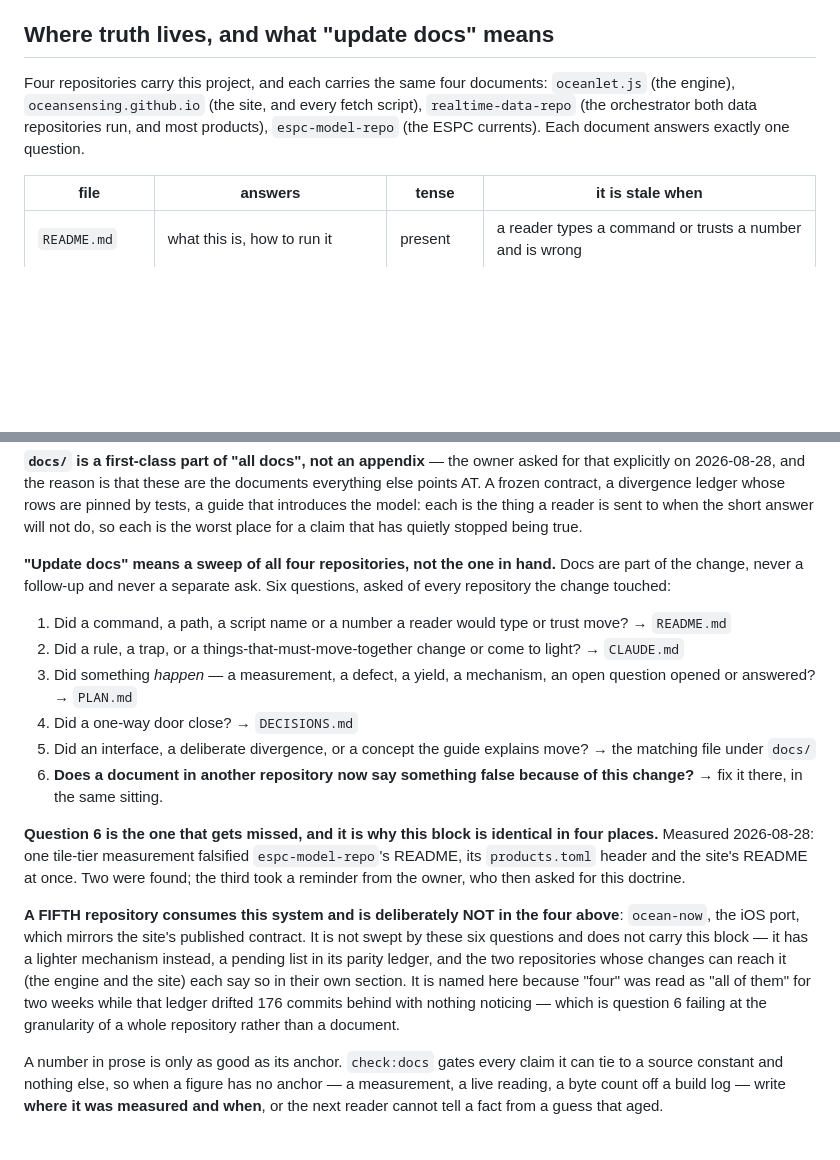
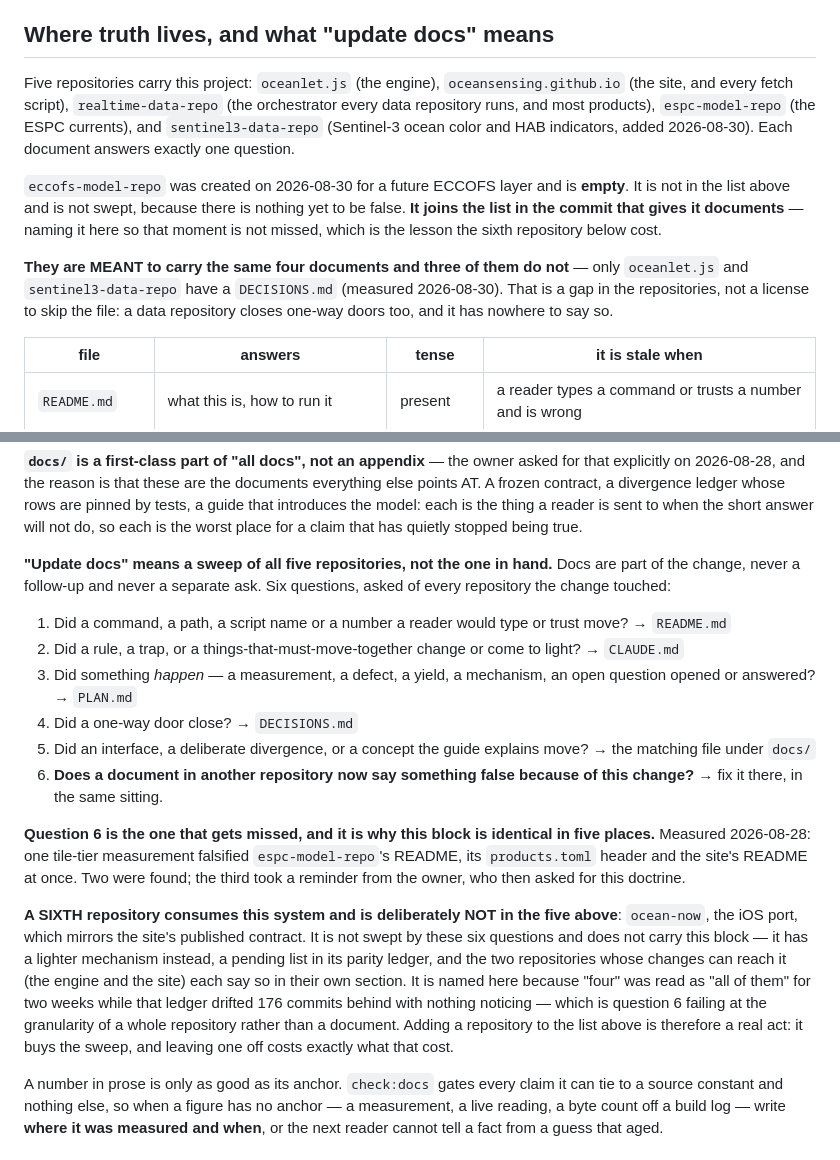
Before and after one commit to oceansensing/espc-model-repo, a Markdown page: CLAUDE.md, 2 parts joined by grey strips. Drawn GitHub-style; blank space fills up the shorter version.

Commit message:
Doc doctrine: five repositories now, and a sixth named before it can drift
sentinel3-data-repo joined the project, carries the same four documents,
and carries this block — so the count goes four to five, here and in the
site's SIBLINGS list.

Two things recorded while making that true:

- eccofs-model-repo was created the same day for a future ECCOFS layer
  and is EMPTY. It is deliberately not in the list and not swept, because
  there is nothing yet to be false — but it is NAMED, so the commit that
  gives it documents is also the commit that adds it. That is the
  ocean-now lesson applied before the cost rather than after: a
  repository outside the sweep drifts unnoticed once it has content.
- The doctrine says every repository carries the same four documents and
  three of them do not. Only oceanlet.js and sentinel3-data-repo have a
  DECISIONS.md. Surfaced in the block itself rather than quietly fixed:
  three repositories owe one, and a data repository closes one-way doors
  too.

Co-Authored-By: Claude Opus 5 <noreply@anthropic.com>

```diff
--- a/CLAUDE.md
+++ b/CLAUDE.md
@@ -10,10 +10,23 @@ code.
 ## Where truth lives, and what "update docs" means
 
-Four repositories carry this project, and each carries the same four
-documents: `oceanlet.js` (the engine), `oceansensing.github.io` (the site,
-and every fetch script), `realtime-data-repo` (the orchestrator both data
-repositories run, and most products), `espc-model-repo` (the ESPC currents).
-Each document answers exactly one question.
+Five repositories carry this project: `oceanlet.js` (the engine),
+`oceansensing.github.io` (the site, and every fetch script),
+`realtime-data-repo` (the orchestrator every data repository runs, and most
+products), `espc-model-repo` (the ESPC currents), and `sentinel3-data-repo`
+(Sentinel-3 ocean color and HAB indicators, added 2026-08-30). Each document
+answers exactly one question.
+
+`eccofs-model-repo` was created on 2026-08-30 for a future ECCOFS layer and
+is **empty**. It is not in the list above and is not swept, because there is
+nothing yet to be false. **It joins the list in the commit that gives it
+documents** — naming it here so that moment is not missed, which is the
+lesson the sixth repository below cost.
+
+**They are MEANT to carry the same four documents and three of them do not**
+— only `oceanlet.js` and `sentinel3-data-repo` have a `DECISIONS.md`
+(measured 2026-08-30). That is a gap in the repositories, not a license to
+skip the file: a data repository closes one-way doors too, and it has
+nowhere to say so.
 
 | file | answers | tense | it is stale when |
 | --- | --- | --- | --- |
@@ -30,7 +43,7 @@ whose rows are pinned by tests, a guide that introduces the model: each is
 the thing a reader is sent to when the short answer will not do, so each is
 the worst place for a claim that has quietly stopped being true.
 
-**"Update docs" means a sweep of all four repositories, not the one in hand.**
+**"Update docs" means a sweep of all five repositories, not the one in hand.**
 Docs are part of the change, never a follow-up and never a separate ask. Six
 questions, asked of every repository the change touched:
 
@@ -47,12 +60,12 @@ questions, asked of every repository the change touched:
    this change?** → fix it there, in the same sitting.
 
 **Question 6 is the one that gets missed, and it is why this block is
-identical in four places.** Measured 2026-08-28: one tile-tier measurement
+identical in five places.** Measured 2026-08-28: one tile-tier measurement
 falsified `espc-model-repo`'s README, its `products.toml` header and the
 site's README at once. Two were found; the third took a reminder from the
 owner, who then asked for this doctrine.
 
-**A FIFTH repository consumes this system and is deliberately NOT in the four
+**A SIXTH repository consumes this system and is deliberately NOT in the five
 above**: `ocean-now`, the iOS port, which mirrors the site's published
 contract. It is not swept by these six questions and does not carry this
 block — it has a lighter mechanism instead, a pending list in its parity
@@ -60,7 +73,9 @@ ledger, and the two repositories whose changes can reach it (the engine and
 the site) each say so in their own section. It is named here because "four"
 was read as "all of them" for two weeks while that ledger drifted 176 commits
 behind with nothing noticing — which is question 6 failing at the granularity
-of a whole repository rather than a document.
+of a whole repository rather than a document. Adding a repository to the list
+above is therefore a real act: it buys the sweep, and leaving one off costs
+exactly what that cost.
 
 A number in prose is only as good as its anchor. `check:docs` gates every
 claim it can tie to a source constant and nothing else, so when a figure has
```
Also changed, not shown: other parts of CLAUDE.md (+1 -1 lines).
